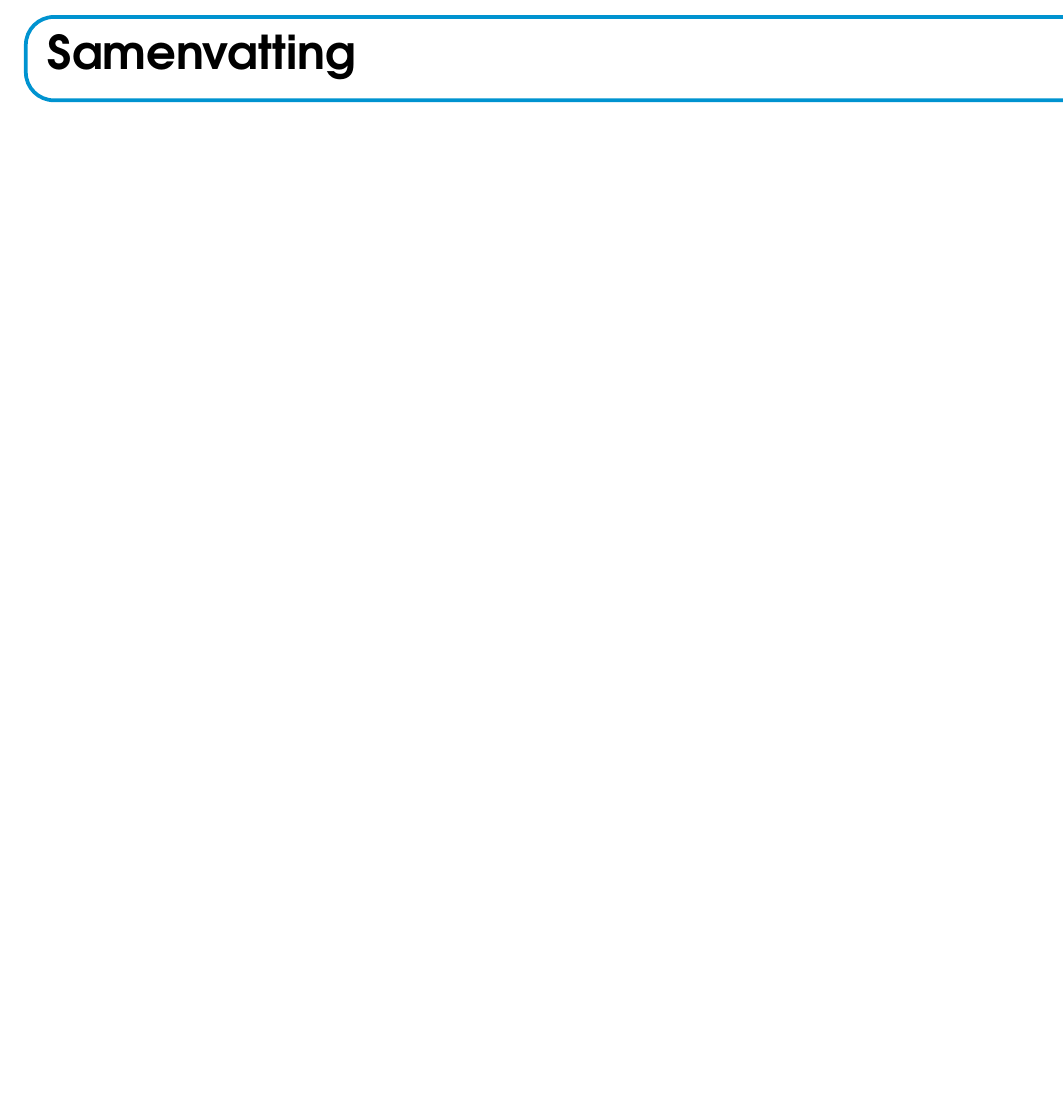
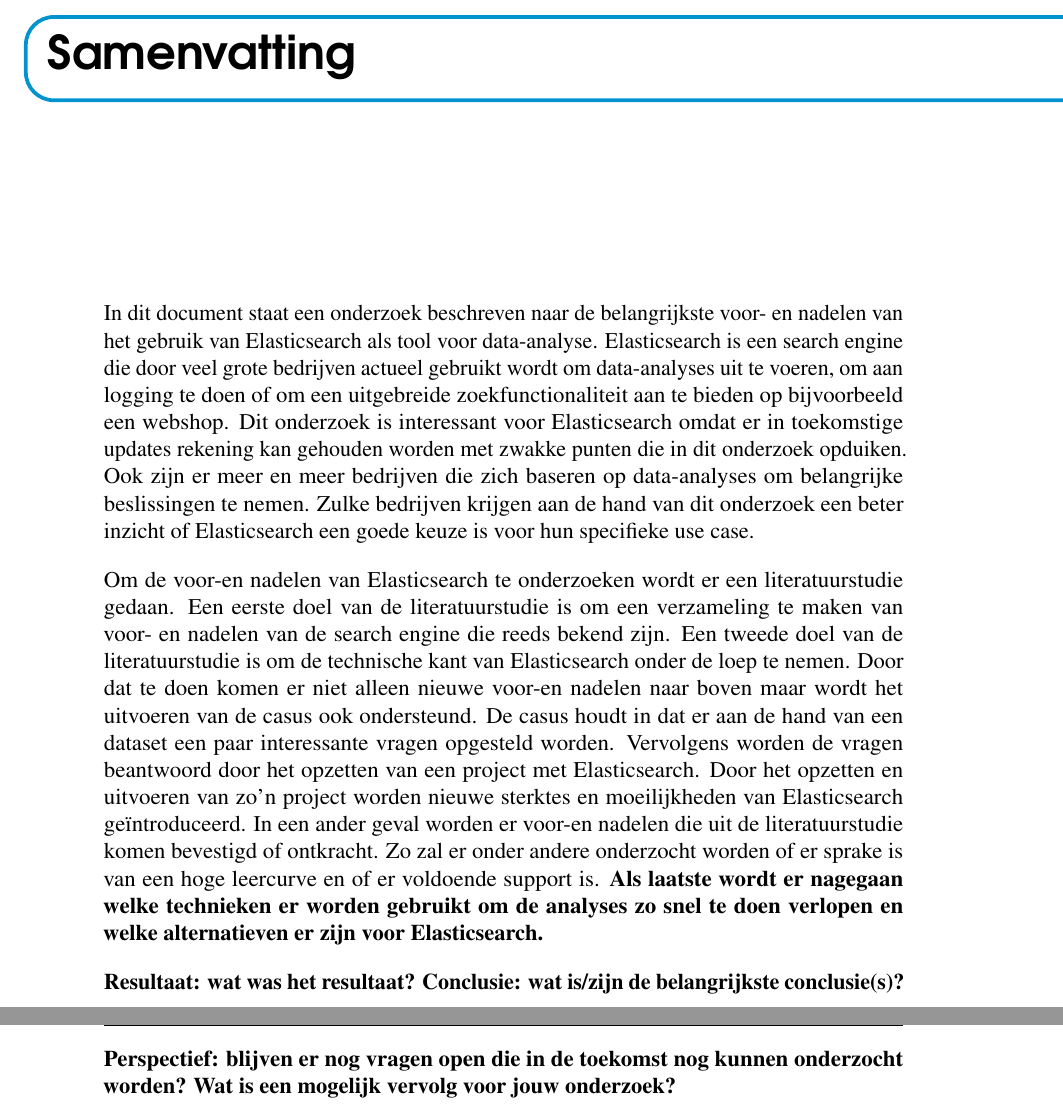
Before and after one commit to RubenStandaert/BachelorproefElasticsearch, a LaTeX thesis (Bachelorproef/bachproef-tin.tex, which reads Bachelorproef/samenvatting.tex): part of page 5 of 37 before the commit and two parts of pages 5 and 6 of 37 after it, the two joined at a grey line, cut so that both start at the same text, the shorter picture padded with empty space. Compiled offline with pdfLaTeX.

Commit message:
Add samenvatting (exclusief conclusie)

```diff
--- a/Bachelorproef/samenvatting.tex
+++ b/Bachelorproef/samenvatting.tex
@@ -37,3 +37,15 @@
 %% De samenvatting in de hoofdtaal van het document
 
 \chapter*{\IfLanguageName{dutch}{Samenvatting}{Abstract}}
+
+In dit document staat een onderzoek beschreven naar de belangrijkste voor- en nadelen van het gebruik van
+Elasticsearch als tool voor data-analyse. Elasticsearch is een search engine die door veel grote bedrijven actueel gebruikt wordt om data-analyses uit te voeren, om aan logging te doen of om een uitgebreide zoekfunctionaliteit aan te bieden op bijvoorbeeld een webshop. Dit onderzoek is interessant voor Elasticsearch omdat er in toekomstige updates rekening kan gehouden worden met zwakke punten die in dit onderzoek opduiken. Ook zijn er meer en meer bedrijven die zich baseren op data-analyses om belangrijke beslissingen te nemen. Zulke bedrijven krijgen aan de hand van dit onderzoek een beter inzicht of Elasticsearch een goede keuze is voor hun specifieke use case.
+
+Om de voor-en nadelen van Elasticsearch te onderzoeken wordt er een literatuurstudie gedaan. Een eerste doel van de literatuurstudie is om een verzameling te maken van voor- en nadelen van de search engine die reeds bekend zijn. Een tweede doel van de literatuurstudie is om de technische kant van Elasticsearch onder de loep te nemen. Door dat te doen komen er niet alleen nieuwe voor-en nadelen naar boven maar wordt het uitvoeren van de casus ook ondersteund. De casus houdt in dat er aan de hand van een dataset een paar interessante vragen
+opgesteld worden. Vervolgens worden de vragen beantwoord door het opzetten van een project met Elasticsearch.
+Door het opzetten en uitvoeren van zo'n project worden nieuwe sterktes en moeilijkheden van Elasticsearch geïntroduceerd. In een ander geval worden er voor-en nadelen die uit de literatuurstudie komen bevestigd of ontkracht. Zo zal er onder andere onderzocht worden of er sprake is van een hoge leercurve en of er voldoende support is. \textbf{Als laatste wordt er nagegaan welke technieken er worden gebruikt om de analyses zo snel te doen verlopen en welke alternatieven er zijn voor Elasticsearch.}
+
+\textbf{Resultaat: wat was het resultaat?
+Conclusie: wat is/zijn de belangrijkste conclusie(s)?
+Perspectief: blijven er nog vragen open die in de toekomst nog kunnen
+onderzocht worden? Wat is een mogelijk vervolg voor jouw onderzoek?}
```
Also changed, not shown: Bachelorproef/inleiding.tex (+3 -3 lines).
